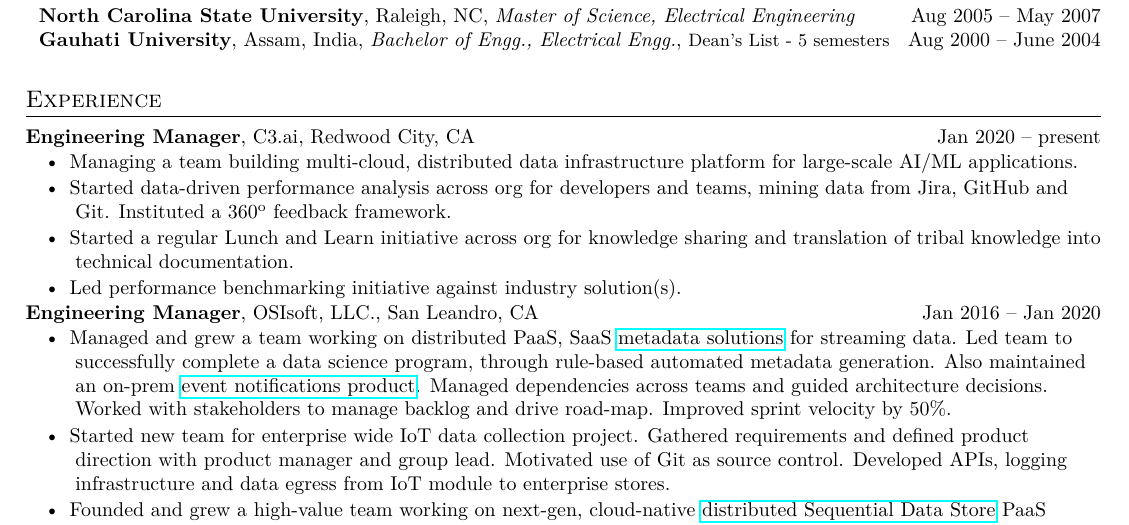
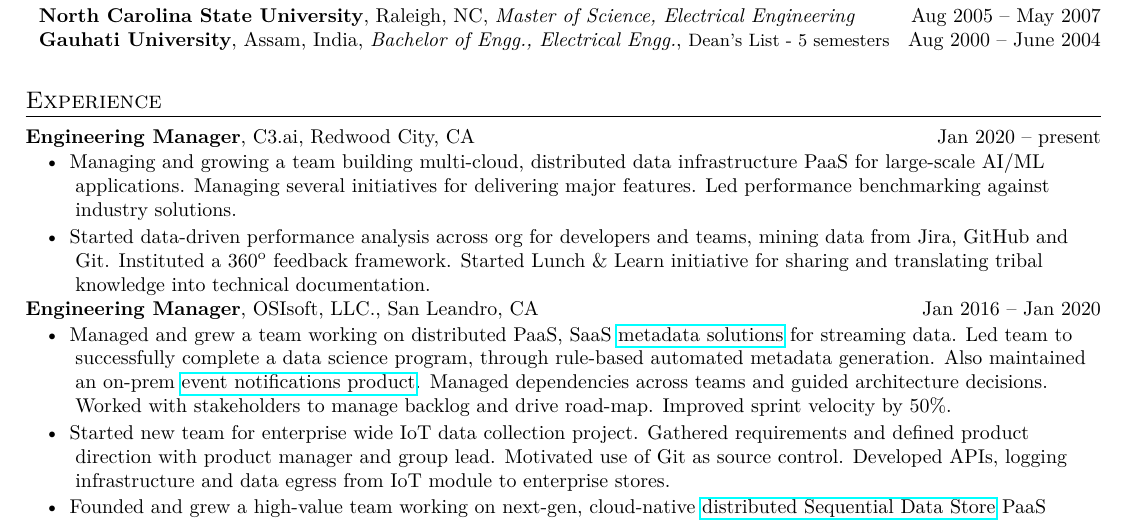
Before and after one commit to manastalukdar/resume-cv, a LaTeX document (latex/ManasTalukdar.tex, which reads latex/Experience/C3.ai/EngineeringManager_condensed.tex): part of the page, cut so that both start at the same text. Compiled offline with pdfLaTeX.

Commit message:
Updated.

```diff
--- a/latex/Experience/C3.ai/EngineeringManager_condensed.tex
+++ b/latex/Experience/C3.ai/EngineeringManager_condensed.tex
@@ -1,8 +1,6 @@
 \experienceItem{Engineering Manager}{C3.ai, Redwood City, CA}{Jan 2020 -- present}
 \vspace{-8pt}
 \resumeItemListStart
-\resumeListItem {Managing a team building multi-cloud, distributed data infrastructure platform for large-scale AI/ML applications.}
-\resumeListItem{Started data-driven performance analysis across org for developers and teams, mining data from Jira, GitHub and Git. Instituted a 360\textsuperscript{o} feedback framework.}
-\resumeListItem{Started a regular Lunch and Learn initiative across org for knowledge sharing and translation of tribal knowledge into technical documentation.}
-\resumeListItem{Led performance benchmarking initiative against industry solution(s).}
+\resumeListItem {Managing and growing a team building multi-cloud, distributed data infrastructure PaaS for large-scale AI/ML applications. Managing several initiatives for delivering major features. Led performance benchmarking against industry solutions.}
+\resumeListItem{Started data-driven performance analysis across org for developers and teams, mining data from Jira, GitHub and Git. Instituted a 360\textsuperscript{o} feedback framework. Started Lunch \& Learn initiative for sharing and translating tribal knowledge into technical documentation.}
 \resumeItemListEnd
```
Also changed, not shown: latex/Experience/C3.ai/EngineeringManager.tex (+3 -2 lines).
